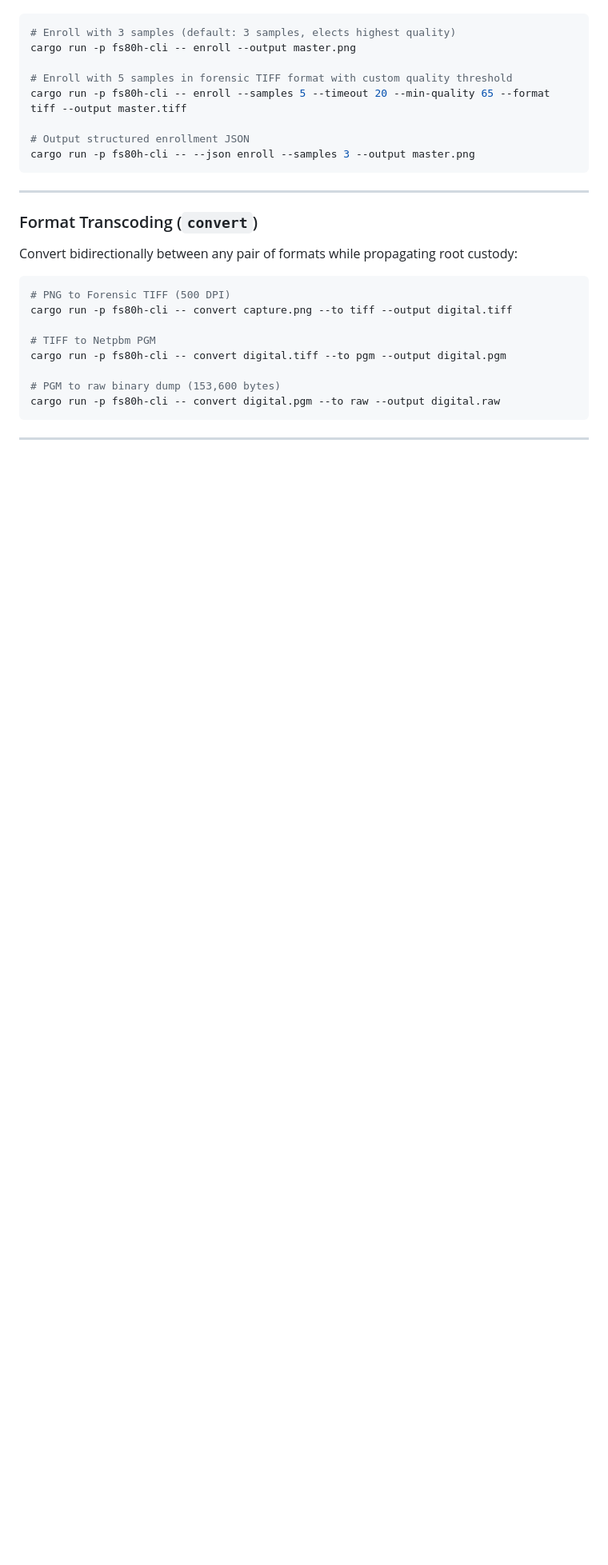
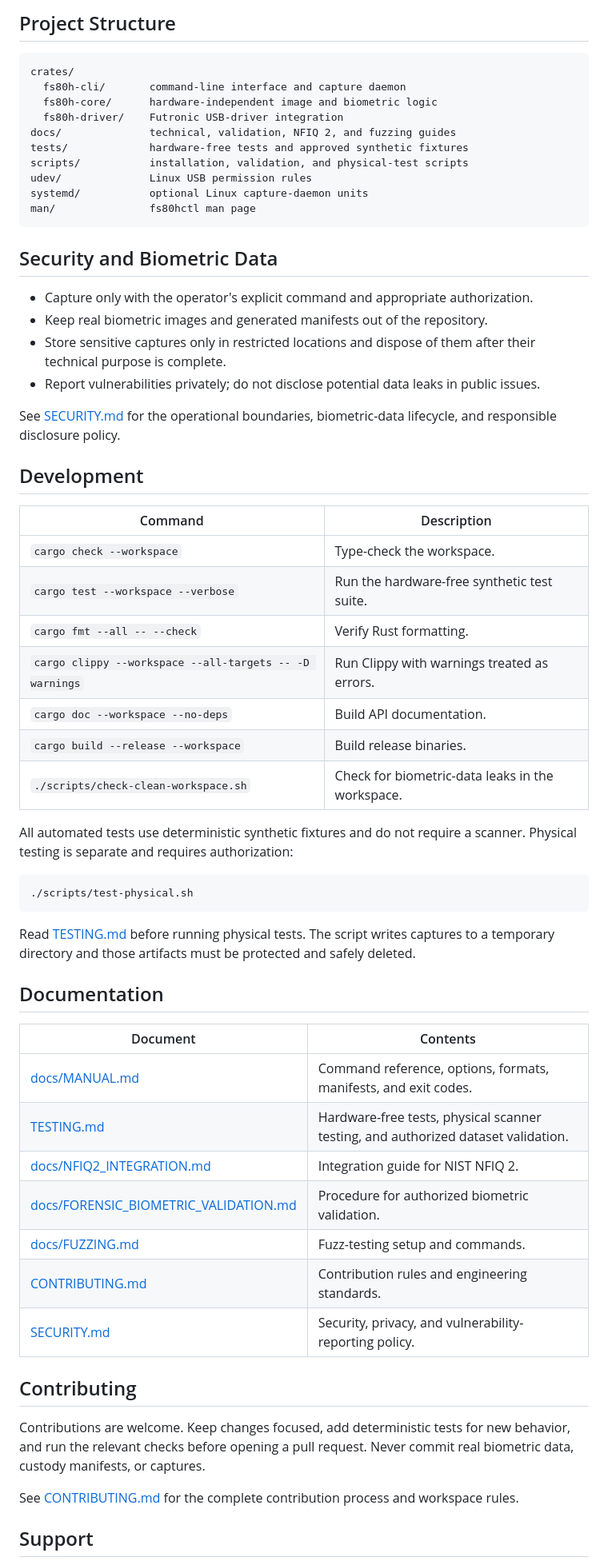
Before and after one commit to faeliaso/fs80hctl, a Markdown page: README.md, the part around one of its changes. Shown at 80% size. Drawn GitHub-style; blank space fills up the shorter version.

````diff
--- a/README.md
+++ b/README.md
@@ -131,31 +210,64 @@ Acquire multiple samples sequentially, evaluate each frame's quality, and elect
+## Project Structure
+
+```text
+crates/
+  fs80h-cli/       command-line interface and capture daemon
+  fs80h-core/      hardware-independent image and biometric logic
+  fs80h-driver/    Futronic USB-driver integration
+docs/              technical, validation, NFIQ 2, and fuzzing guides
+tests/             hardware-free tests and approved synthetic fixtures
+scripts/           installation, validation, and physical-test scripts
+udev/              Linux USB permission rules
+systemd/           optional Linux capture-daemon units
+man/               fs80hctl man page
+```
+
+## Security and Biometric Data
+
+- Capture only with the operator's explicit command and appropriate authorization.
+- Keep real biometric images and generated manifests out of the repository.
+- Store sensitive captures only in restricted locations and dispose of them after their technical purpose is complete.
+- Report vulnerabilities privately; do not disclose potential data leaks in public issues.
+
+See [SECURITY.md](SECURITY.md) for the operational boundaries, biometric-data lifecycle, and responsible disclosure policy.
+
+## Development
+
+| Command | Description |
+| --- | --- |
+| `cargo check --workspace` | Type-check the workspace. |
+| `cargo test --workspace --verbose` | Run the hardware-free synthetic test suite. |
+| `cargo fmt --all -- --check` | Verify Rust formatting. |
+| `cargo clippy --workspace --all-targets -- -D warnings` | Run Clippy with warnings treated as errors. |
+| `cargo doc --workspace --no-deps` | Build API documentation. |
+| `cargo build --release --workspace` | Build release binaries. |
+| `./scripts/check-clean-workspace.sh` | Check for biometric-data leaks in the workspace. |
+
+All automated tests use deterministic synthetic fixtures and do not require a scanner. Physical testing is separate and requires authorization:
 
 ```sh
-# Enroll with 3 samples (default: 3 samples, elects highest quality)
-cargo run -p fs80h-cli -- enroll --output master.png
-
-# Enroll with 5 samples in forensic TIFF format with custom quality threshold
-cargo run -p fs80h-cli -- enroll --samples 5 --timeout 20 --min-quality 65 --format tiff --output master.tiff
-
-# Output structured enrollment JSON
-cargo run -p fs80h-cli -- --json enroll --samples 3 --output master.png
+./scripts/test-physical.sh
 ```
 
----
+Read [TESTING.md](TESTING.md) before running physical tests. The script writes captures to a temporary directory and those artifacts must be protected and safely deleted.
 
-### Format Transcoding (`convert`)
+## Documentation
 
-Convert bidirectionally between any pair of formats while propagating root custody:
+| Document | Contents |
+| --- | --- |
+| [docs/MANUAL.md](docs/MANUAL.md) | Command reference, options, formats, manifests, and exit codes. |
+| [TESTING.md](TESTING.md) | Hardware-free tests, physical scanner testing, and authorized dataset validation. |
+| [docs/NFIQ2_INTEGRATION.md](docs/NFIQ2_INTEGRATION.md) | Integration guide for NIST NFIQ 2. |
+| [docs/FORENSIC_BIOMETRIC_VALIDATION.md](docs/FORENSIC_BIOMETRIC_VALIDATION.md) | Procedure for authorized biometric validation. |
+| [docs/FUZZING.md](docs/FUZZING.md) | Fuzz-testing setup and commands. |
+| [CONTRIBUTING.md](CONTRIBUTING.md) | Contribution rules and engineering standards. |
+| [SECURITY.md](SECURITY.md) | Security, privacy, and vulnerability-reporting policy. |
 
-```sh
-# PNG to Forensic TIFF (500 DPI)
-cargo run -p fs80h-cli -- convert capture.png --to tiff --output digital.tiff
+## Contributing
 
-# TIFF to Netpbm PGM
-cargo run -p fs80h-cli -- convert digital.tiff --to pgm --output digital.pgm
+Contributions are welcome. Keep changes focused, add deterministic tests for new behavior, and run the relevant checks before opening a pull request. Never commit real biometric data, custody manifests, or captures.
 
-# PGM to raw binary dump (153,600 bytes)
-cargo run -p fs80h-cli -- convert digital.pgm --to raw --output digital.raw
-```
+See [CONTRIBUTING.md](CONTRIBUTING.md) for the complete contribution process and workspace rules.
 
----
+## Support
 
````
Also changed, not shown: other parts of README.md (+167 -169 lines), docs/MANUAL.md (+27 -0 lines), assets/fs80h.png (added).
